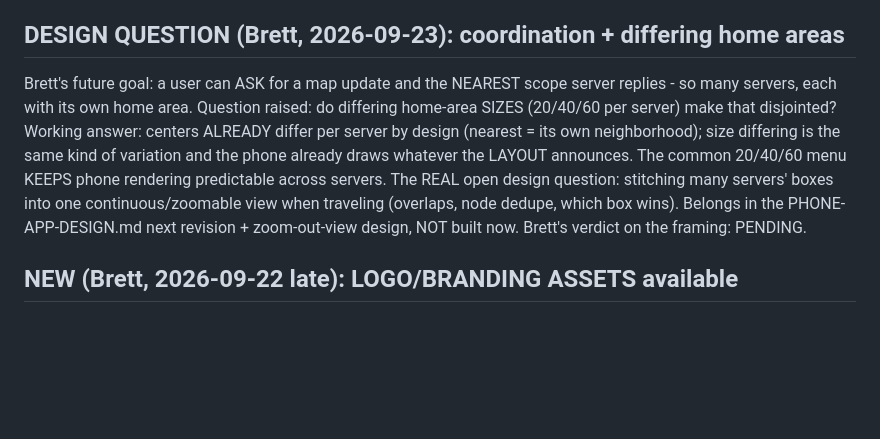
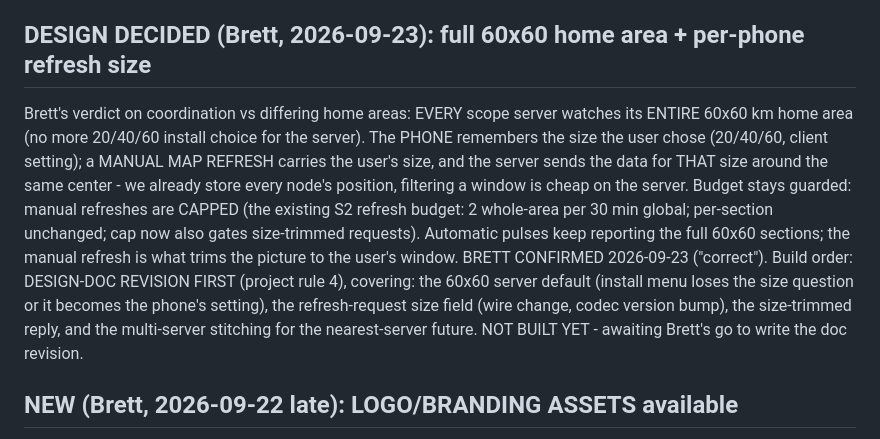
Before and after one commit to mygooglyeyes/meshtech-node, a Markdown page: TODOS.md, the part around the change. GitHub-like rendering; blank space fills up the shorter version.

Commit message:
TODOS: design decided - 60x60 home area, per-phone refresh size, capped (Brett confirmed)

```diff
--- a/TODOS.md
+++ b/TODOS.md
@@ -13,19 +13,25 @@ needs NO change (the size travels in the LAYOUT packet). Tests:
 (git pull && sudo ./manage.sh install) is the live test - question
 should appear after the port question, Enter should keep 40 km.
 
-## DESIGN QUESTION (Brett, 2026-09-23): coordination + differing home areas
-Brett's future goal: a user can ASK for a map update and the NEAREST
-scope server replies - so many servers, each with its own home area.
-Question raised: do differing home-area SIZES (20/40/60 per server)
-make that disjointed? Working answer: centers ALREADY differ per
-server by design (nearest = its own neighborhood); size differing is
-the same kind of variation and the phone already draws whatever the
-LAYOUT announces. The common 20/40/60 menu KEEPS phone rendering
-predictable across servers. The REAL open design question: stitching
-many servers' boxes into one continuous/zoomable view when traveling
-(overlaps, node dedupe, which box wins). Belongs in the
-PHONE-APP-DESIGN.md next revision + zoom-out-view design, NOT built
-now. Brett's verdict on the framing: PENDING.
+## DESIGN DECIDED (Brett, 2026-09-23): full 60x60 home area + per-phone refresh size
+Brett's verdict on coordination vs differing home areas: EVERY scope
+server watches its ENTIRE 60x60 km home area (no more 20/40/60
+install choice for the server). The PHONE remembers the size the user
+chose (20/40/60, client setting); a MANUAL MAP REFRESH carries the
+user's size, and the server sends the data for THAT size around the
+same center - we already store every node's position, filtering a
+window is cheap on the server. Budget stays guarded: manual refreshes
+are CAPPED (the existing S2 refresh budget: 2 whole-area per 30 min
+global; per-section unchanged; cap now also gates size-trimmed
+requests). Automatic pulses keep reporting the full 60x60 sections;
+the manual refresh is what trims the picture to the user's window.
+BRETT CONFIRMED 2026-09-23 ("correct"). Build order: DESIGN-DOC
+REVISION FIRST (project rule 4), covering: the 60x60 server default
+(install menu loses the size question or it becomes the phone's
+setting), the refresh-request size field (wire change, codec version
+bump), the size-trimmed reply, and the multi-server stitching for the
+nearest-server future. NOT BUILT YET - awaiting Brett's go to write
+the doc revision.
 
 ## NEW (Brett, 2026-09-22 late): LOGO/BRANDING ASSETS available
 Brett has logo images in C:\projects\visuals (logo-draft-1.svg,
```
